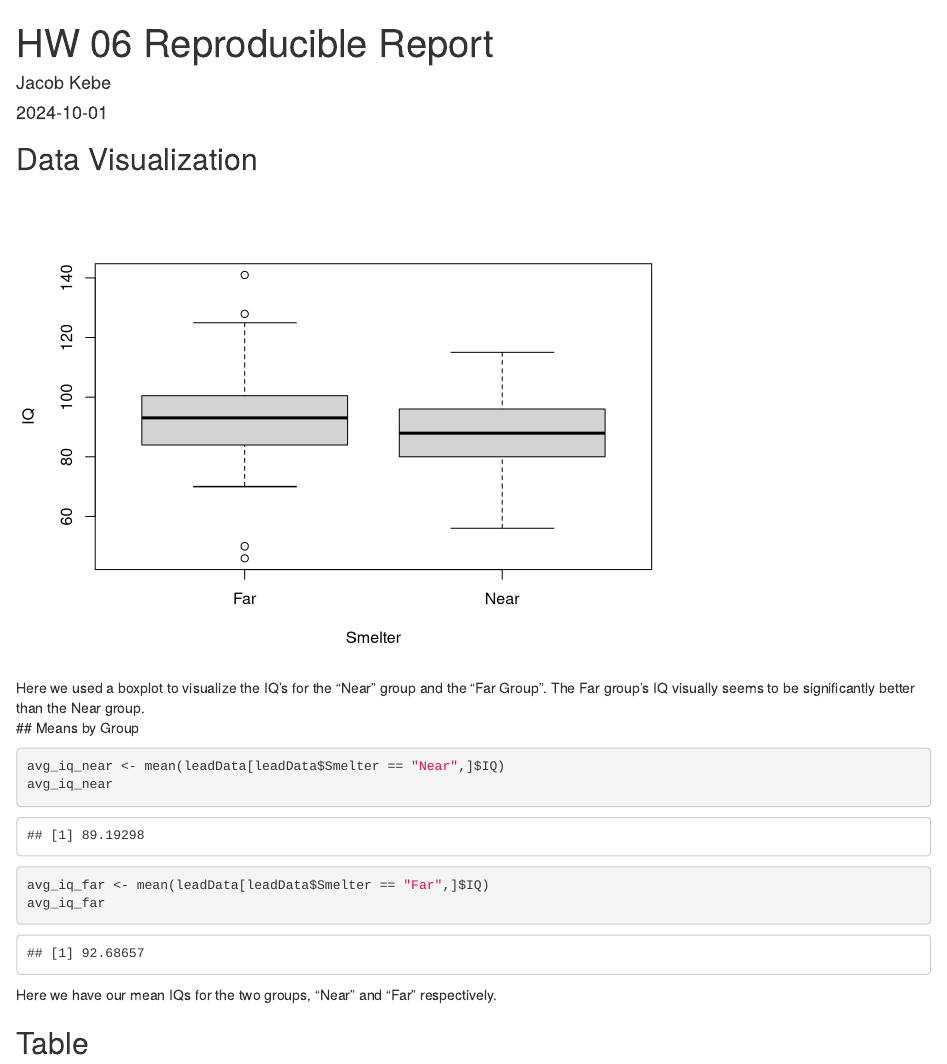
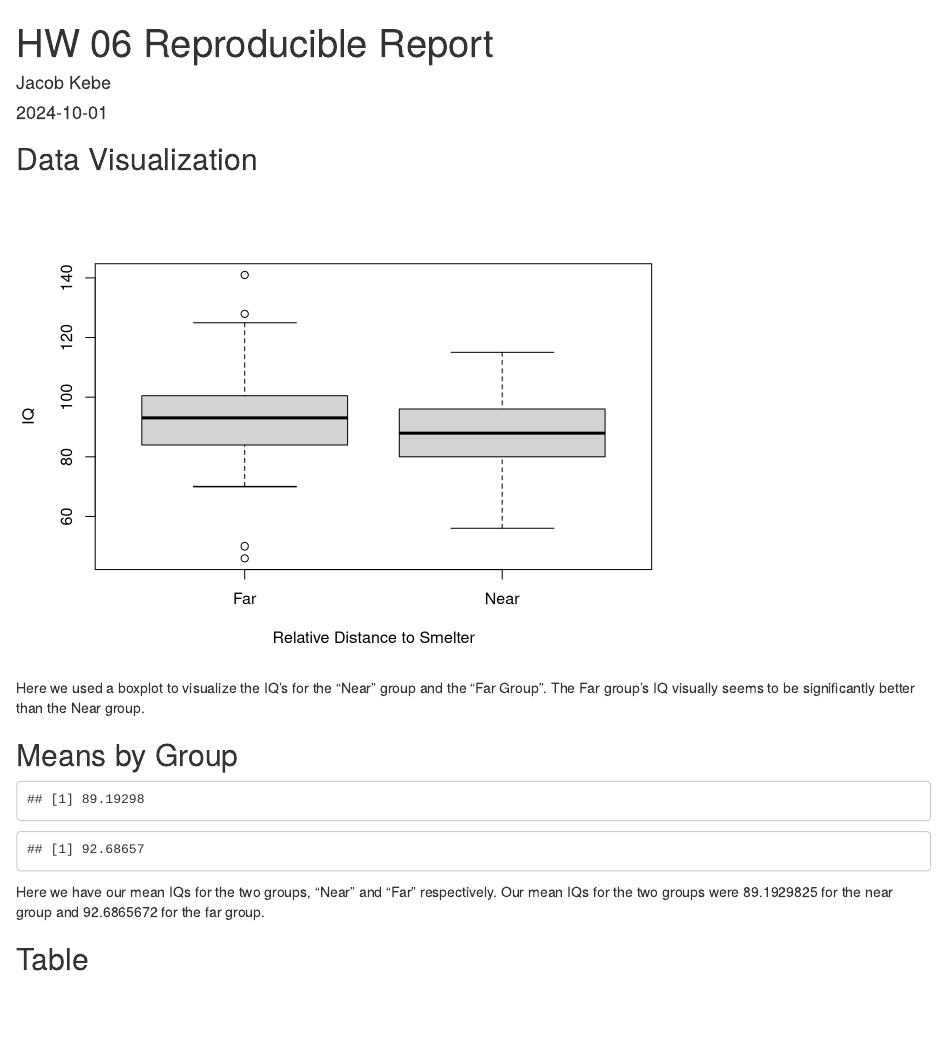
Before and after one commit to jkebe2002/Kebe_Project_01, an R Markdown document (Reports/HW6Report.Rmd): the page in a window 1100 px wide, from its top. Rendered offline with R 4.5, knitr and Pandoc, with nearby package versions.

Commit message:
Inline means
Wrote inline calculations for the means compared to the code block displaying the means we had before.

Also changed the X-axis label for the boxplot from "Smelter" to "Relative Distance to Smelter"

````diff
--- a/Reports/HW6Report.Rmd
+++ b/Reports/HW6Report.Rmd
@@ -15,12 +15,14 @@ knitr::opts_chunk$set(echo = TRUE)
 
 ```{r pressure, echo=FALSE}
 leadData <- read.csv("~/Documents/GitHub/Kebe_Project_01/DataProcessed/lead-iq-01_processed.csv")
-boxplot(IQ~Smelter, data = leadData)
+boxplot(IQ~Smelter, data = leadData, xlab = "Relative Distance to Smelter")
 ```
 
 Here we used a boxplot to visualize the IQ's for the "Near" group and the "Far Group". The Far group's IQ visually seems to be significantly better than the Near group. \
+
 ## Means by Group
-```{r means}
+
+```{r means, echo = FALSE}
 avg_iq_near <- mean(leadData[leadData$Smelter == "Near",]$IQ)
 avg_iq_near
 
@@ -28,6 +30,7 @@ avg_iq_far <- mean(leadData[leadData$Smelter == "Far",]$IQ)
 avg_iq_far
 ```
 Here we have our mean IQs for the two groups, "Near" and "Far" respectively.
+Our mean IQs for the two groups were `r mean(leadData[leadData$Smelter == "Near",]$IQ)` for the near group and `r mean(leadData[leadData$Smelter == "Far",]$IQ)` for the far group.
 
 ## Table
 
````
Also changed, not shown: Reports/HW6Report.html.
